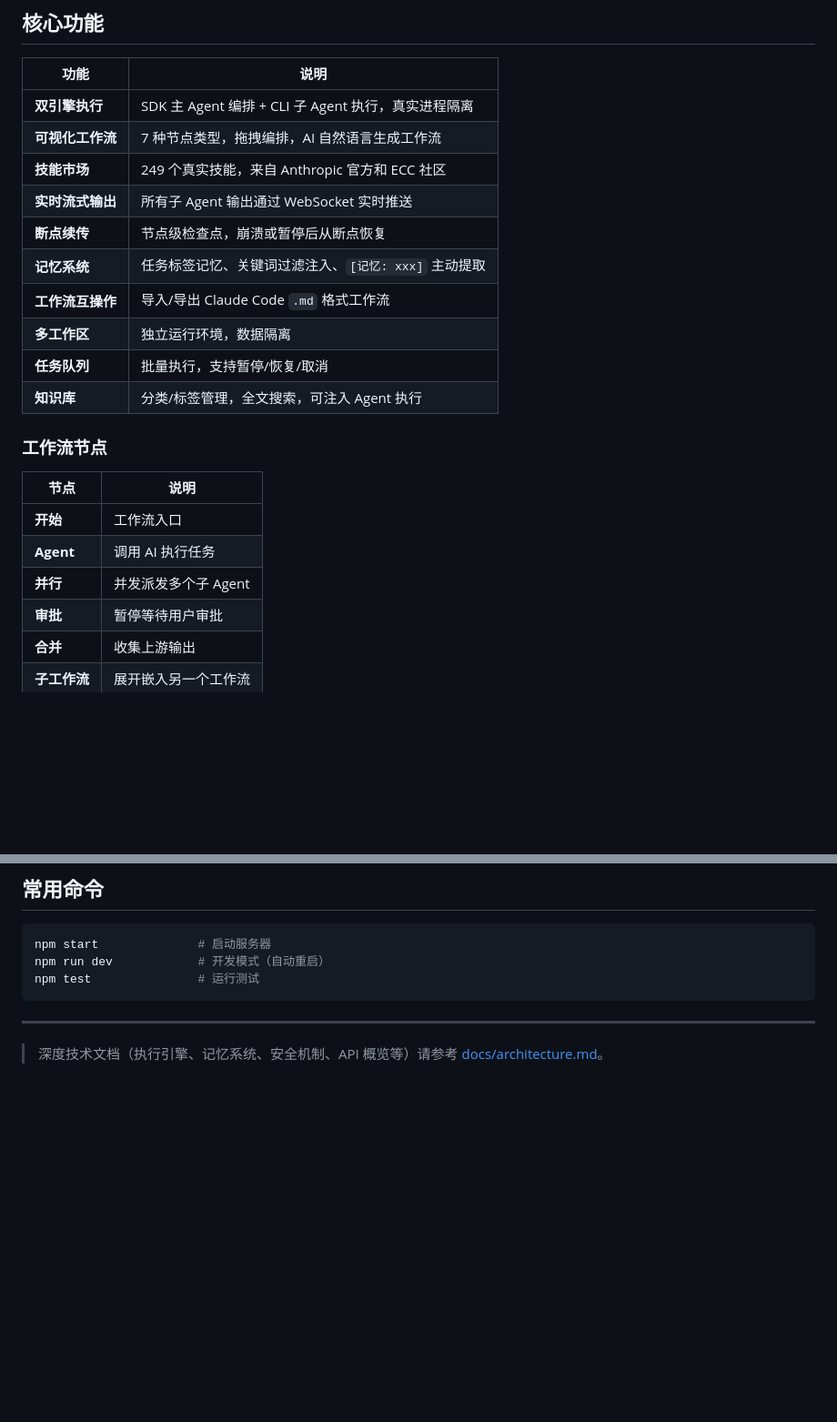
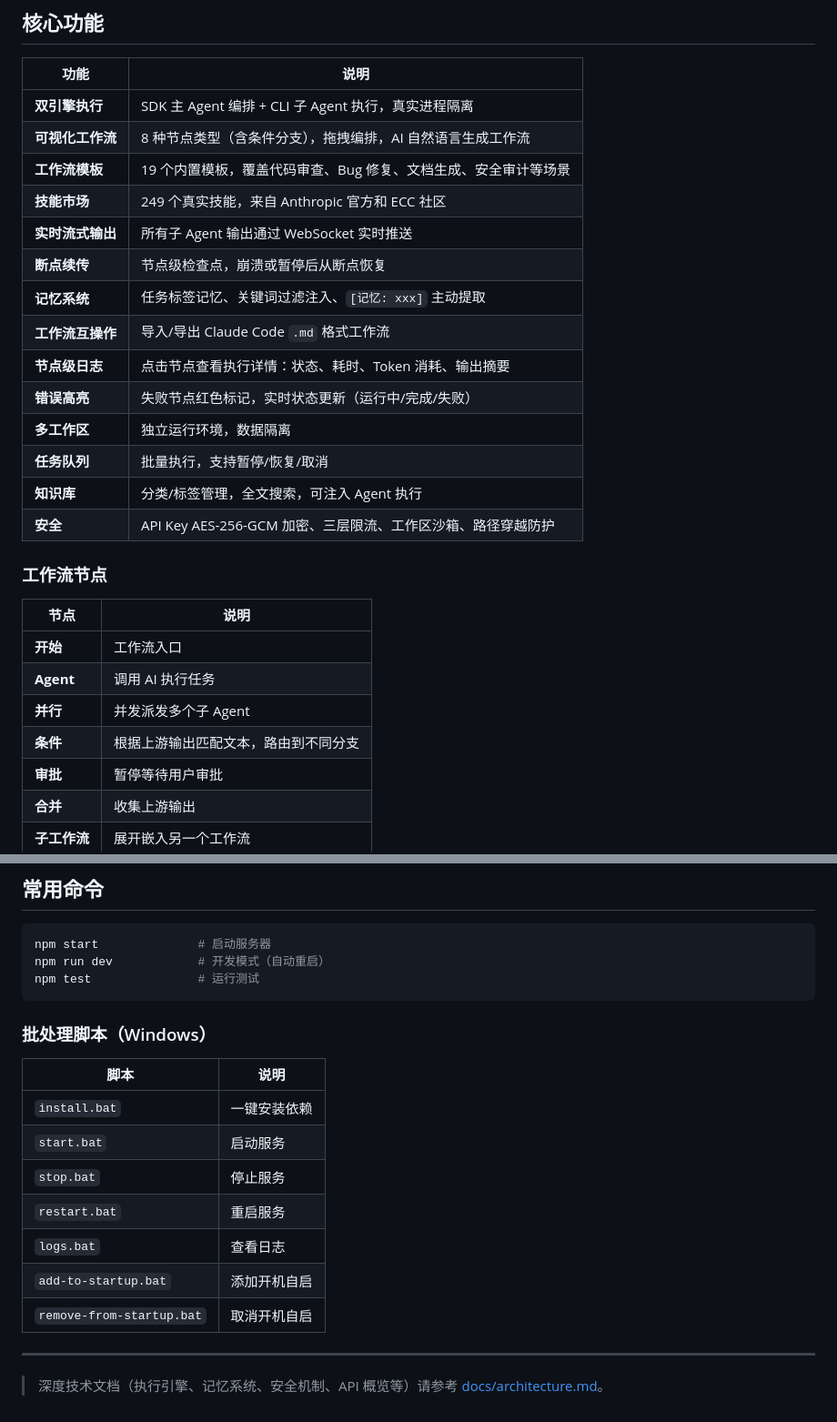
Before and after one commit to FocuZHe/claude-workflow-studio, a Markdown page: README.md, 2 parts joined by grey strips. Shown at 91% size. Rendered like a GitHub page; blank space fills up the shorter version.

Commit message:
README: add condition node, templates, logs, security, batch scripts

````diff
--- a/README.md
+++ b/README.md
@@ -45,15 +45,19 @@ npm start      # 或双击 start.bat
 | 功能 | 说明 |
 |------|------|
 | **双引擎执行** | SDK 主 Agent 编排 + CLI 子 Agent 执行，真实进程隔离 |
-| **可视化工作流** | 7 种节点类型，拖拽编排，AI 自然语言生成工作流 |
+| **可视化工作流** | 8 种节点类型（含条件分支），拖拽编排，AI 自然语言生成工作流 |
+| **工作流模板** | 19 个内置模板，覆盖代码审查、Bug 修复、文档生成、安全审计等场景 |
 | **技能市场** | 249 个真实技能，来自 Anthropic 官方和 ECC 社区 |
 | **实时流式输出** | 所有子 Agent 输出通过 WebSocket 实时推送 |
 | **断点续传** | 节点级检查点，崩溃或暂停后从断点恢复 |
 | **记忆系统** | 任务标签记忆、关键词过滤注入、`[记忆: xxx]` 主动提取 |
 | **工作流互操作** | 导入/导出 Claude Code `.md` 格式工作流 |
+| **节点级日志** | 点击节点查看执行详情：状态、耗时、Token 消耗、输出摘要 |
+| **错误高亮** | 失败节点红色标记，实时状态更新（运行中/完成/失败） |
 | **多工作区** | 独立运行环境，数据隔离 |
 | **任务队列** | 批量执行，支持暂停/恢复/取消 |
 | **知识库** | 分类/标签管理，全文搜索，可注入 Agent 执行 |
+| **安全** | API Key AES-256-GCM 加密、三层限流、工作区沙箱、路径穿越防护 |
 
 ### 工作流节点
 
@@ -62,6 +66,7 @@ npm start      # 或双击 start.bat
 | **开始** | 工作流入口 |
 | **Agent** | 调用 AI 执行任务 |
 | **并行** | 并发派发多个子 Agent |
+| **条件** | 根据上游输出匹配文本，路由到不同分支 |
 | **审批** | 暂停等待用户审批 |
 | **合并** | 收集上游输出 |
 | **子工作流** | 展开嵌入另一个工作流 |
@@ -102,6 +107,18 @@ npm run dev            # 开发模式（自动重启）
 npm test               # 运行测试
 ```
 
+### 批处理脚本（Windows）
+
+| 脚本 | 说明 |
+|------|------|
+| `install.bat` | 一键安装依赖 |
+| `start.bat` | 启动服务 |
+| `stop.bat` | 停止服务 |
+| `restart.bat` | 重启服务 |
+| `logs.bat` | 查看日志 |
+| `add-to-startup.bat` | 添加开机自启 |
+| `remove-from-startup.bat` | 取消开机自启 |
+
 ---
 
 > 深度技术文档（执行引擎、记忆系统、安全机制、API 概览等）请参考 [docs/architecture.md](docs/architecture.md)。
````
Also changed, not shown: README_EN.md (+17 -1 lines).
